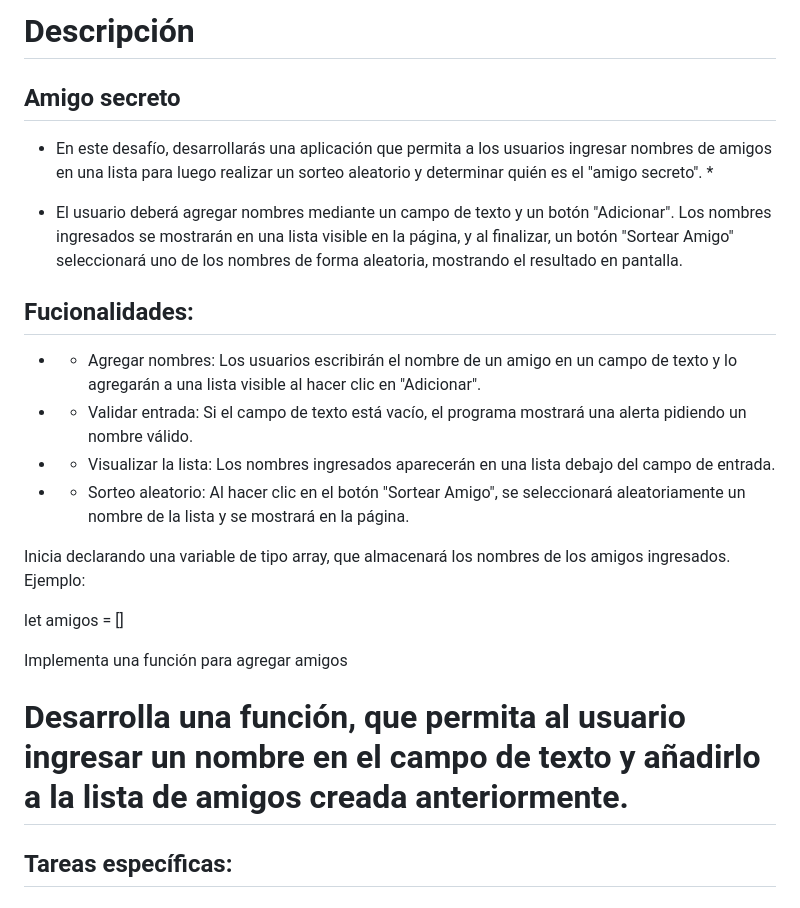
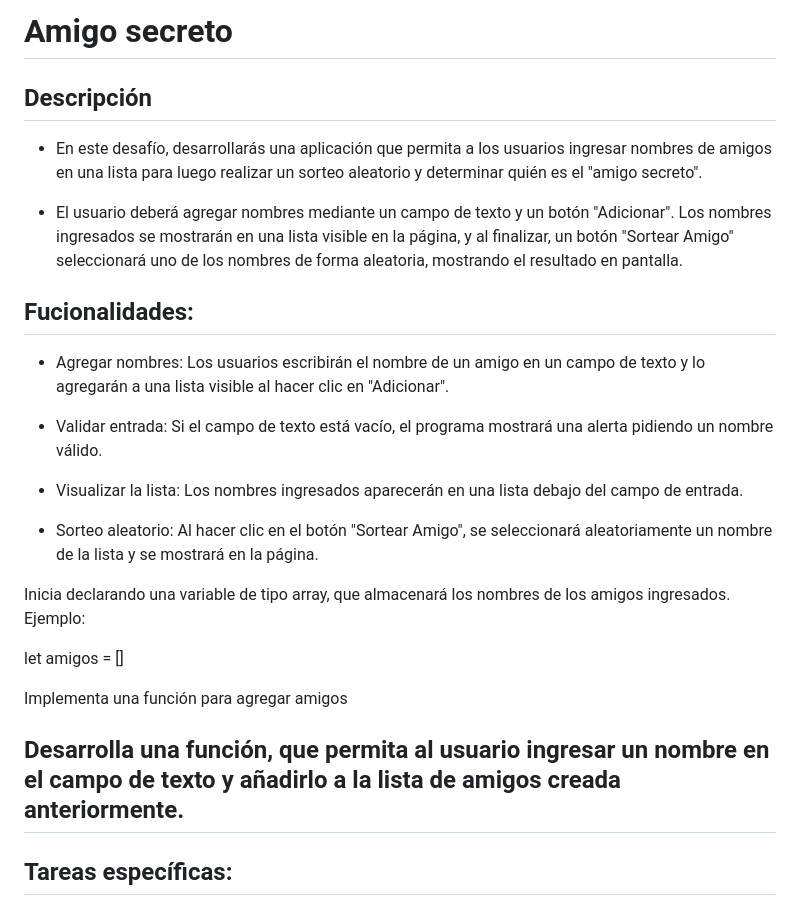
Before and after one commit to willian-ai/challenge-amigo-secreto_esp-main, a Markdown page: README.md, the part around the change. Drawn GitHub-style.

Commit message:
ultimos cambios

```diff
--- a/README.md
+++ b/README.md
@@ -1,20 +1,20 @@
-#  Descripción
+#  Amigo secreto
 
-## Amigo secreto
+## Descripción
 
-* En este desafío, desarrollarás una aplicación que permita a los usuarios ingresar nombres de amigos en una lista para luego realizar un sorteo aleatorio y determinar quién es el "amigo secreto". *
+* En este desafío, desarrollarás una aplicación que permita a los usuarios ingresar nombres de amigos en una lista para luego realizar un sorteo aleatorio y determinar quién es el "amigo secreto".
 
 * El usuario deberá agregar nombres mediante un campo de texto y un botón "Adicionar". Los nombres ingresados se  mostrarán en una lista visible en la página, y al finalizar, un botón "Sortear Amigo" seleccionará uno de los nombres de forma aleatoria, mostrando el resultado en pantalla.
 
 ## Fucionalidades:
 
-- * Agregar nombres: Los usuarios escribirán el nombre de un amigo en un campo de texto y lo agregarán a una lista visible al hacer clic en "Adicionar".
+* Agregar nombres: Los usuarios escribirán el nombre de un amigo en un campo de texto y lo agregarán a una lista visible al hacer clic en "Adicionar".
 
-- * Validar entrada: Si el campo de texto está vacío, el programa mostrará una alerta pidiendo un nombre válido.
+* Validar entrada: Si el campo de texto está vacío, el programa mostrará una alerta pidiendo un nombre válido.
 
-- * Visualizar la lista: Los nombres ingresados aparecerán en una lista debajo del campo de entrada.
+* Visualizar la lista: Los nombres ingresados aparecerán en una lista debajo del campo de entrada.
 
-- * Sorteo aleatorio: Al hacer clic en el botón "Sortear Amigo", se seleccionará aleatoriamente un nombre de la lista y se mostrará en la página.
+* Sorteo aleatorio: Al hacer clic en el botón "Sortear Amigo", se seleccionará aleatoriamente un nombre de la lista y se mostrará en la página.
 
 
 Inicia declarando una variable de tipo array, que almacenará los nombres de los amigos ingresados. Ejemplo:
@@ -24,7 +24,7 @@ let amigos = []
 Implementa una función para agregar amigos
 
 
-# Desarrolla una función, que permita al usuario ingresar un nombre en el campo de texto y añadirlo a la lista de amigos creada anteriormente.
+## Desarrolla una función, que permita al usuario ingresar un nombre en el campo de texto y añadirlo a la lista de amigos creada anteriormente.
 
 ## Tareas específicas:
 
```
